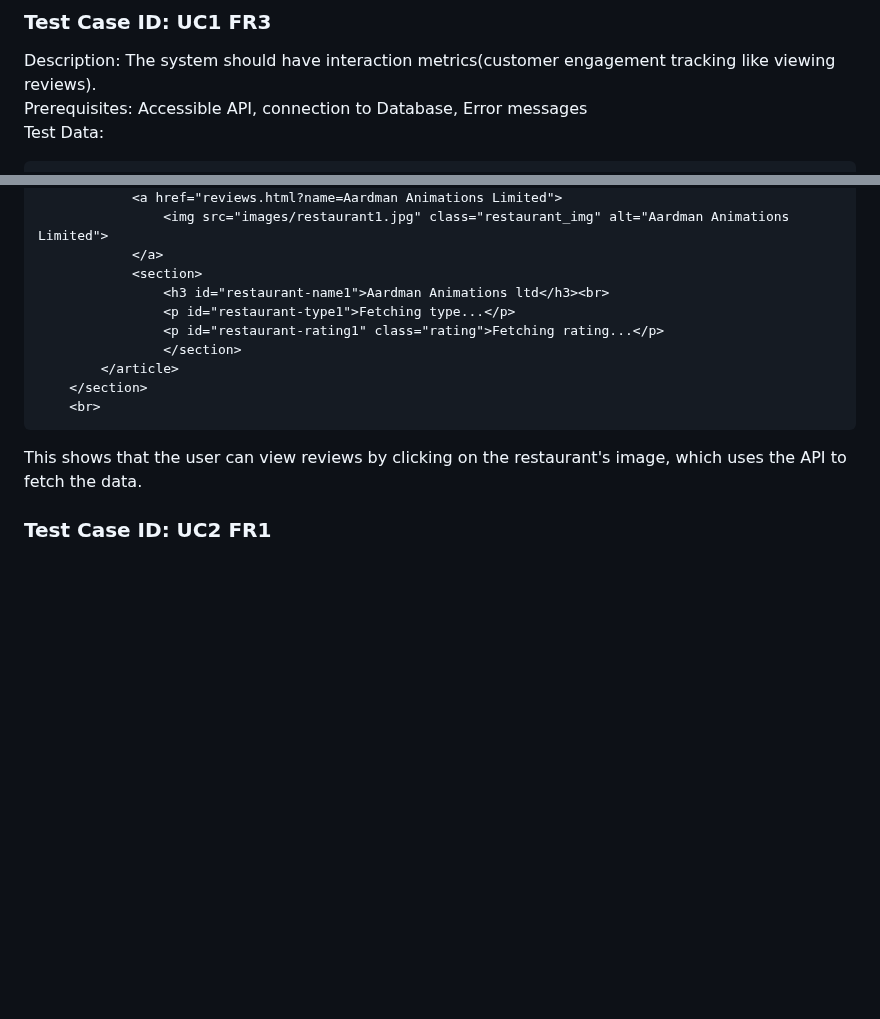
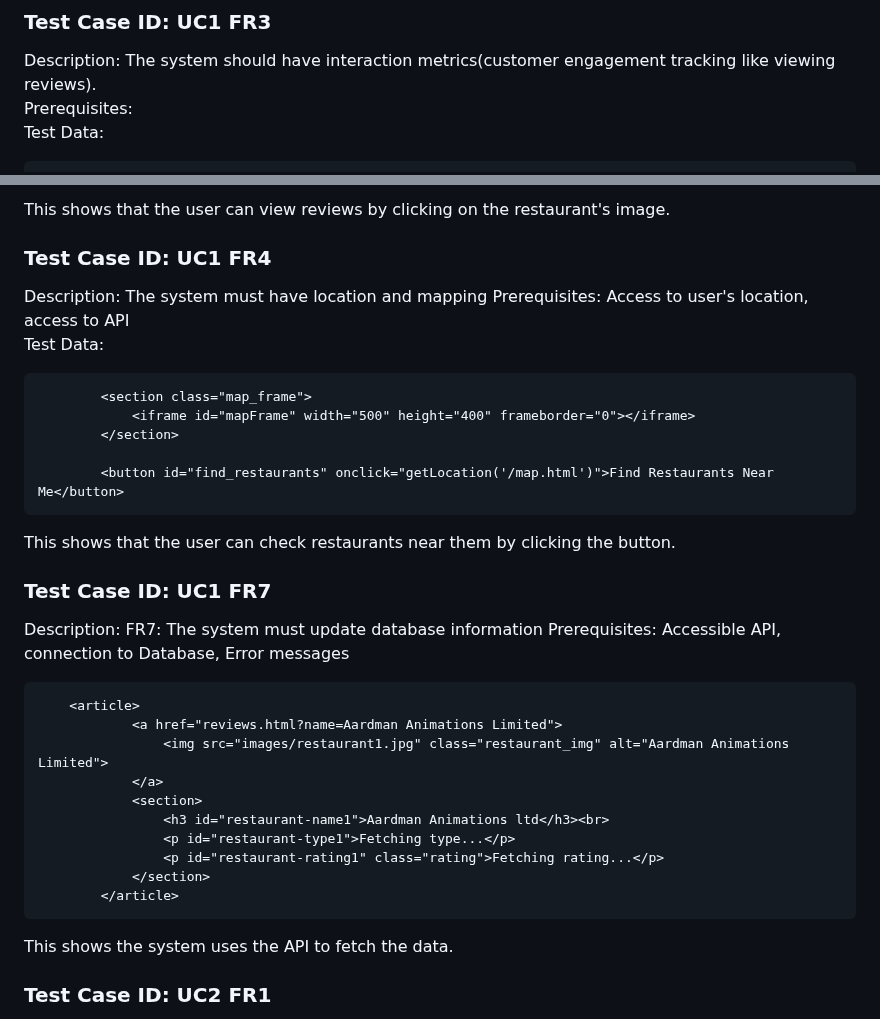
Before and after one commit to Sanochez/Gastrella, a Markdown page: docs/testing.md, 2 parts joined by grey strips. Rendered like a GitHub page; blank space fills up the shorter version.

```diff
--- a/docs/testing.md
+++ b/docs/testing.md
@@ -38,6 +38,6 @@ This shows that the restaurant owner can change some details by filling in the r
 
 ### Test Case ID: UC1 FR3
 Description: The system should have interaction metrics(customer engagement tracking like viewing reviews).<br>
-Prerequisites: Accessible API, connection to Database, Error messages <br>
+Prerequisites: <br>
 Test Data:
 
@@ -46,3 +60,22 @@ Test Data:
+This shows that the user can view reviews by clicking on the restaurant's image.
+
+### Test Case ID: UC1 FR4
+Description: The system must have location and mapping
+Prerequisites: Access to user's location, access to API <br>
+Test Data:
+
+            <section class="map_frame">
+                <iframe id="mapFrame" width="500" height="400" frameborder="0"></iframe>
+            </section>
+
+            <button id="find_restaurants" onclick="getLocation('/map.html')">Find Restaurants Near Me</button>
+
+This shows that the user can check restaurants near them by clicking the button.
+### Test Case ID: UC1 FR7
+Description: FR7: The system must update database information
+Prerequisites: Accessible API, connection to Database, Error messages <br>
+
+        <article>
                 <a href="reviews.html?name=Aardman Animations Limited">
                     <img src="images/restaurant1.jpg" class="restaurant_img" alt="Aardman Animations Limited">
                 </a>
@@ -50,11 +83,10 @@ Test Data:
                     <h3 id="restaurant-name1">Aardman Animations ltd</h3><br>
                     <p id="restaurant-type1">Fetching type...</p>
                     <p id="restaurant-rating1" class="rating">Fetching rating...</p>
-                    </section>
+                </section>
             </article>
-        </section>
-        <br>
-This shows that the user can view reviews by clicking on the restaurant's image, which uses the API to fetch the data.
+
+This shows the system uses the API to fetch the data.
 
 ### Test Case ID: UC2 FR1
 Description: The system should allow customers to create an account.<br>
```
Also changed, not shown: other parts of docs/testing.md (+16 -2 lines).
